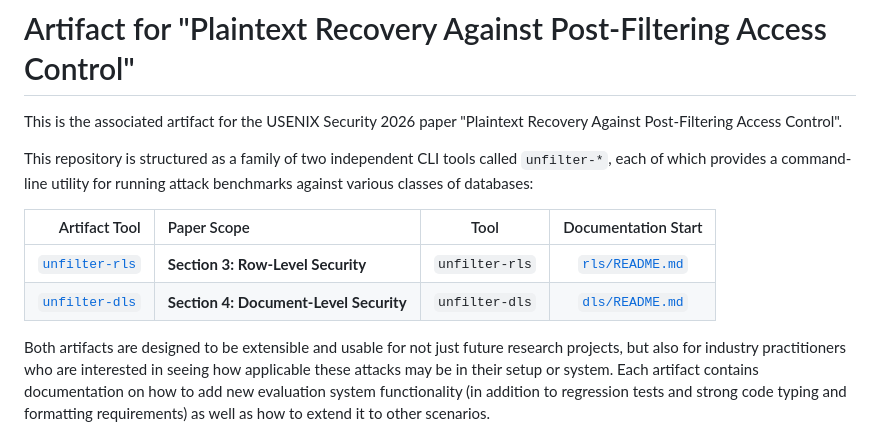
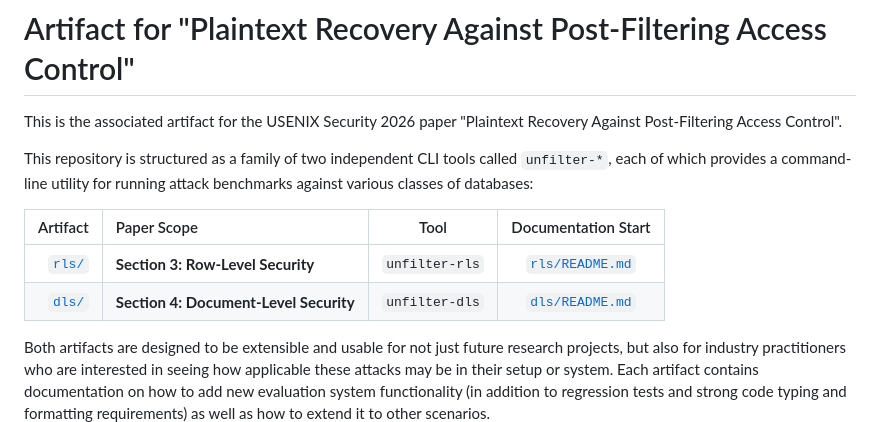
Before and after one commit to ZacharyEspiritu/fgac, a Markdown page: README.md, the part around the change. Rendered like a GitHub page.

```diff
--- a/README.md
+++ b/README.md
@@ -7,10 +7,10 @@ This repository is structured as a family of two independent CLI tools called
 `unfilter-*`, each of which provides a command-line utility for running attack
 benchmarks against various classes of databases:
 
-|           Artifact Tool | Paper Scope                            |      Tool      |        Documentation Start         |
-| ----------------------: | :------------------------------------- | :------------: | :--------------------------------: |
-| [`unfilter-rls`](./rls) | **Section 3: Row-Level Security**      | `unfilter-rls` | [`rls/README.md`](./rls/README.md) |
-| [`unfilter-dls`](./dls) | **Section 4: Document-Level Security** | `unfilter-dls` | [`dls/README.md`](./dls/README.md) |
+|        Artifact | Paper Scope                            |      Tool      |        Documentation Start         |
+| --------------: | :------------------------------------- | :------------: | :--------------------------------: |
+| [`rls/`](./rls) | **Section 3: Row-Level Security**      | `unfilter-rls` | [`rls/README.md`](./rls/README.md) |
+| [`dls/`](./dls) | **Section 4: Document-Level Security** | `unfilter-dls` | [`dls/README.md`](./dls/README.md) |
 
 Both artifacts are designed to be extensible and usable for not just future
 research projects, but also for industry practitioners who are interested in
```
